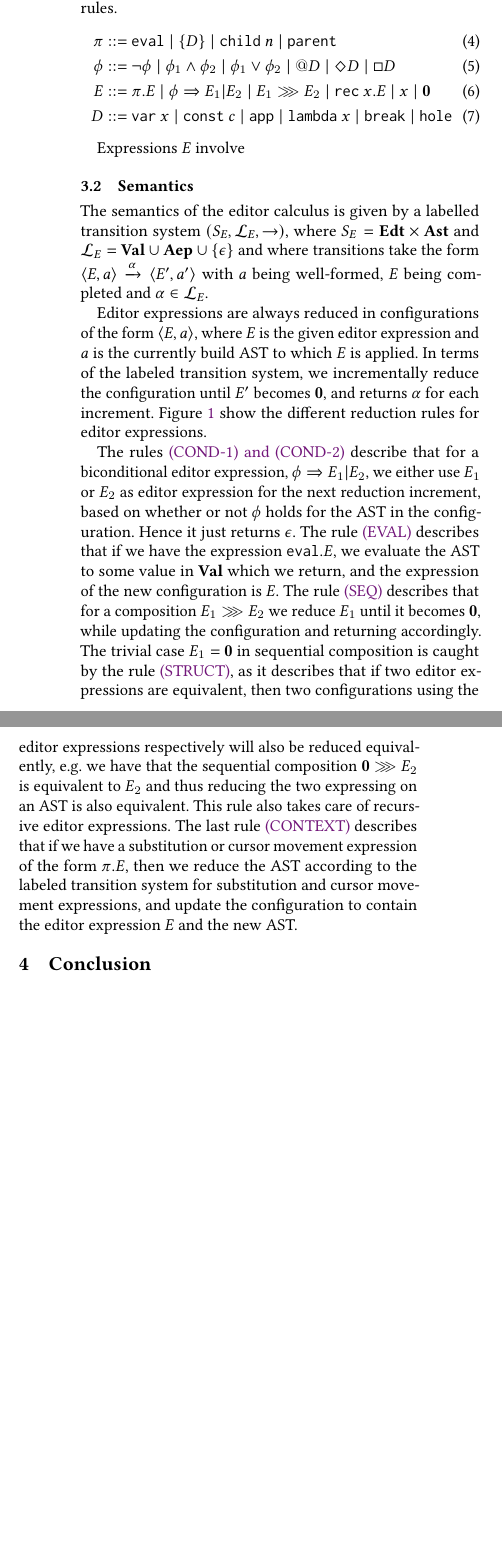
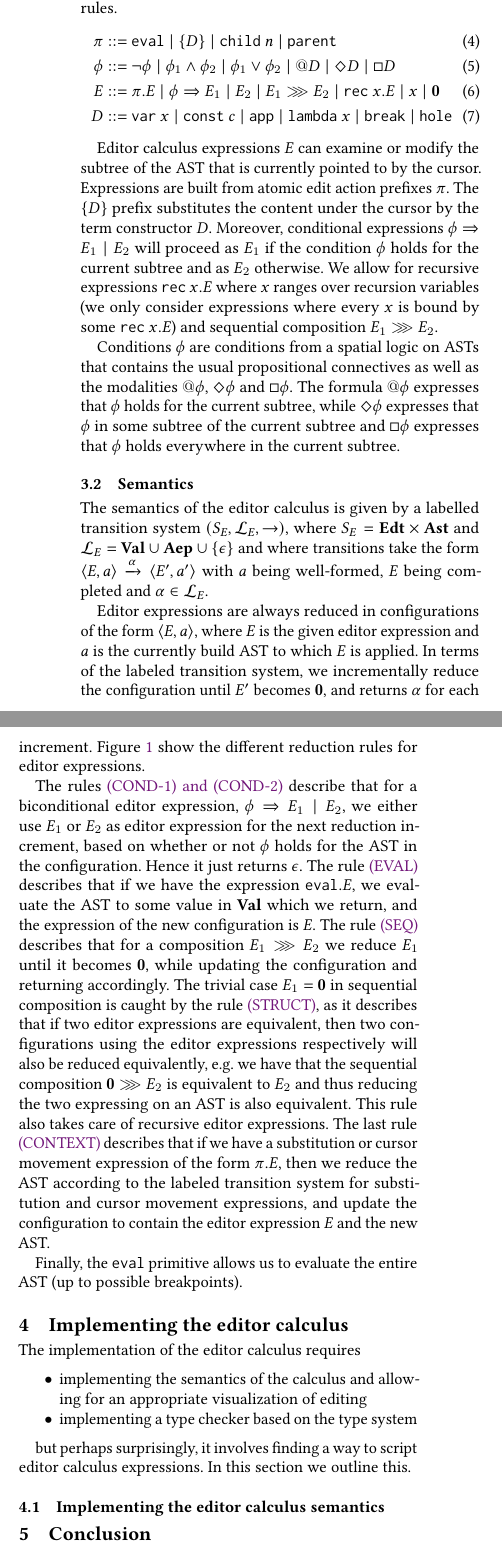
Before and after one commit to hanshuttel/PEPM2023, a LaTeX paper (paper/pepm2023.tex, which reads paper/commands.tex, paper/sections/editorcalculus.tex, paper/sections/implementing.tex): two parts of the columns of page 2 of 3, joined at a grey line, cut so that both start at the same text, the shorter picture padded with empty space. Compiled offline with pdfLaTeX.

Commit message:
Nyt afsnit om editorkalkylen
Nu er der et lille afsnit om editorkalkylen og begyndelsen af et afsnit om implementationen.

```diff
--- a/paper/commands.tex
+++ b/paper/commands.tex
@@ -67,9 +67,9 @@
 
 % Editor expressions
 \newcommand\pre[2]{#1.#2}
-\newcommand\bicond[3]{#1 \Rightarrow #2|#3}
-\newcommand\seqcomp[2]{#1 \ggg #2}
-\newcommand\rec[2]{\texttt{rec}~#1.#2}
+\newcommand\bicond[3]{\ensuremath{#1 \Rightarrow #2 \mid #3}}
+\newcommand\seqcomp[2]{\ensuremath{#1 \ggg #2}}
+\newcommand\rec[2]{\ensuremath{\texttt{rec}~#1.#2}}
 \newcommand\call[1]{#1}
 \newcommand\nil{\mathbf{0}}
 \newcommand\Exp[2]{\breakpoint{#1,\, #2}}
@@ -86,8 +86,8 @@
 
 % Prefix commands
 \newcommand\eval{\texttt{eval}}
-\newcommand\sub[1]{\{ #1 \}}
-\newcommand\child[1]{\texttt{child}~#1}
+\newcommand\sub[1]{\ensuremath{\{ #1 \}}}
+\newcommand\child[1]{\ensuremath{\texttt{child}~#1}}
 \newcommand\parent{\texttt{parent}}
 
 \newcommand\aep{\textbf{Aep}}
--- a/paper/pepm2023.tex
+++ b/paper/pepm2023.tex
@@ -33,7 +33,7 @@
 \pagenumbering{gobble}
 
 %
-\title{A Type-Safe Structure Editor Calculus}
+\title{Implementing A Type-Safe Structure Editor}
 %
 %\titlerunning{Abbreviated paper title}
 % If the paper title is too long for the running head, you can set
--- a/paper/sections/editorcalculus.tex
+++ b/paper/sections/editorcalculus.tex
@@ -29,7 +29,24 @@ Editor expressions are given by the following formation rules.
   \mid \aamHole \label{aam-formation-rules}
 \end{align}
 
-Expressions $E$ involve
+Editor calculus expressions $E$ can examine or modify the subtree of the
+AST that is currently pointed to by the cursor. Expressions are built
+from atomic edit action prefixes $\pi$. The \sub{D} prefix substitutes
+the content under the cursor by the term constructor $D$. Moreover,
+conditional expressions \bicond{\phi}{E_1}{E_2} will proceed as $E_1$
+if the condition $\phi$ holds for the current subtree and as $E_2$
+otherwise. We allow for recursive expressions \rec{x}{E} where $x$
+ranges over recursion variables (we only consider expressions where
+every $x$ is bound by some \rec{x}{E}) and sequential composition
+\seqcomp{E_1}{E_2}.
+
+Conditions $\phi$ are conditions from a spatial logic on ASTs that contains
+the usual propositional connectives as well as the modalities
+$\at{\phi}$, $\possibly{\phi}$ and $\necessarily{\phi}$. The formula
+$\at{\phi}$ expresses that $\phi$ holds for the current subtree, while
+$\possibly{\phi}$ expresses that $\phi$ in some subtree of the current
+subtree and $\necessarily{\phi}$ expresses that $\phi$ holds
+everywhere in the current subtree.
 
 \subsection{Semantics}
 
@@ -82,6 +99,9 @@ the AST according to the labeled transition system for substitution and cursor
 movement expressions, and update the configuration to contain the editor
 expression $E$ and the new AST.
 
+Finally, the $\eval$ primitive allows us to evaluate the entire AST
+(up to possible breakpoints).
+
 %%% Local Variables:
 %%% mode: latex
 %%% TeX-master: "../pepm2023"
--- /dev/null
+++ b/paper/sections/implementing.tex
@@ -0,0 +1,19 @@
+\section{Implementing the editor calculus}
+
+The implementation of the editor calculus requires
+
+\begin{itemize}
+\item implementing the semantics of the calculus and allowing for an
+  appropriate visualization of editing
+\item implementing a type checker based on the type system
+\end{itemize}
+
+but perhaps surprisingly, it involves finding a way to script editor
+calculus expressions. In this section we outline this.
+
+\subsection{Implementing the editor calculus semantics}
+
+%%% Local Variables:
+%%% mode: latex
+%%% TeX-master: "../pepm2023"
+%%% End:
```
Also changed, not shown: paper/.#commands.tex (added, +1 -0 lines), paper/pepm2023.bbl, paper/pepm2023.pdf, paper/pepm2023.tex (1 more changed lines), 5 other files.
